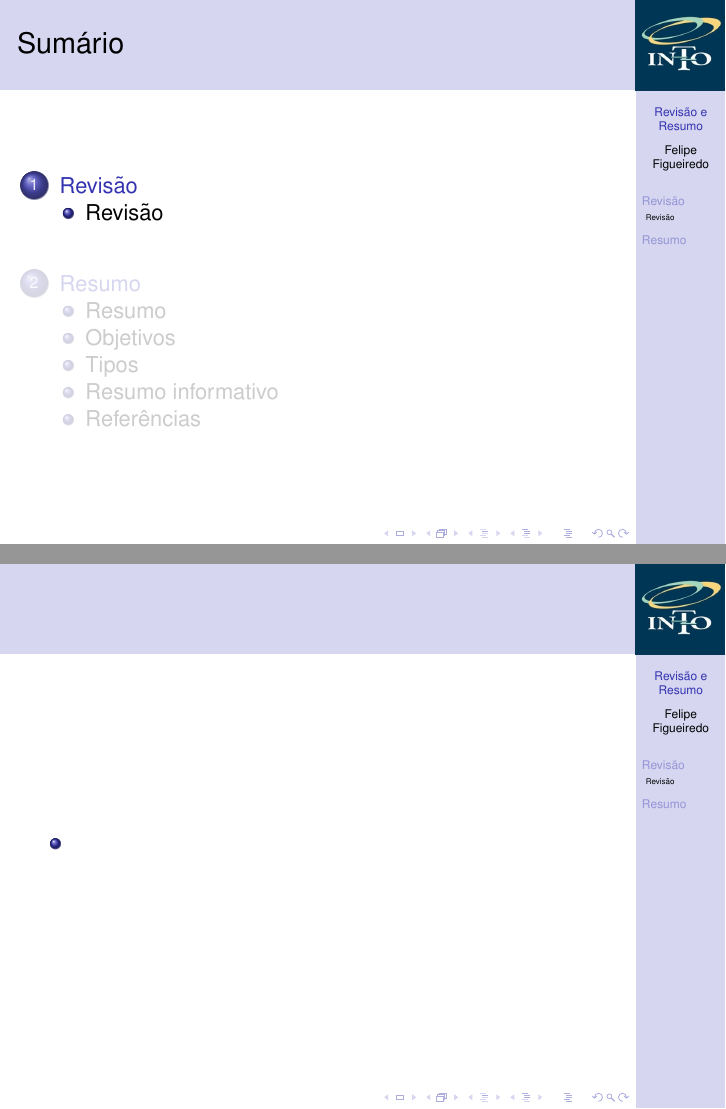
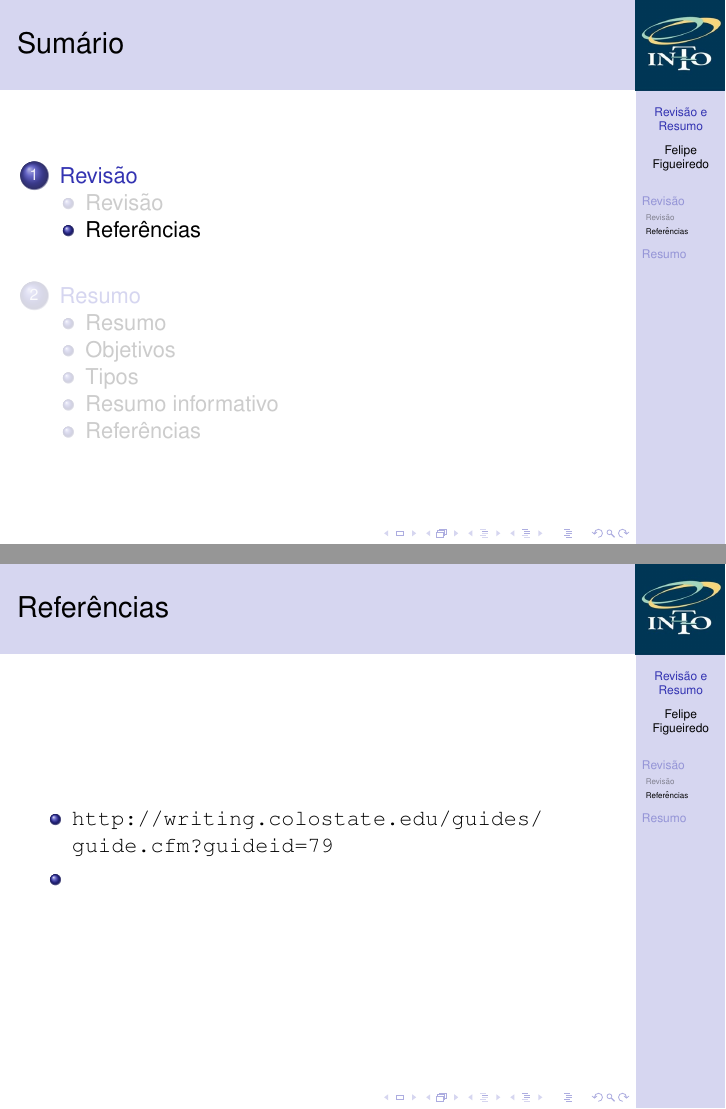
Before and after one commit to philsf/Metodologia_Cientifica, LaTeX slides (Aulas/MC - Aula Revisao e Resumo.tex): pages 4 and 5 of 39 before the commit and pages 6 and 7 of 41 after it, joined at a grey line. Compiled offline with pdfLaTeX.

Commit message:
* Aulas/MC - Aula Revisao e Resumo.tex: Referências de revisão

```diff
--- a/Aulas/MC - Aula Revisao e Resumo.tex
+++ b/Aulas/MC - Aula Revisao e Resumo.tex
@@ -166,6 +166,17 @@
   \item
   \end{itemize}
 \end{frame}
+
+
+\subsection{Referências}
+
+\begin{frame}{Referências}
+  \begin{itemize}
+  \item<1-> \url{http://writing.colostate.edu/guides/guide.cfm?guideid=79}
+  \item<1-> \url{}
+  \end{itemize}
+\end{frame}
+
 
 \section{Resumo}
 
```
